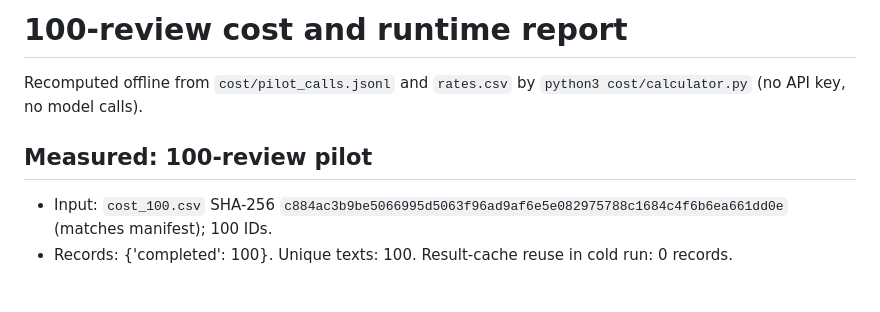
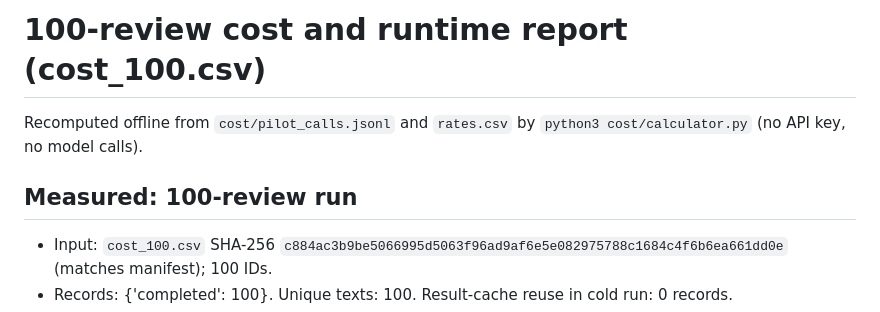
Before and after one commit to jordandking213-afk/spotify-review-pipeline, a Markdown page: cost/report.md, the part around the change. Drawn GitHub-style; blank space fills up the shorter version.

Commit message:
Regenerate saved calculator reports with the current calculator so offline replay reproduces them exactly
Only report headings changed; all measured and projected numbers are identical.

Co-Authored-By: Claude Opus 5.5 <noreply@anthropic.com>

```diff
--- a/cost/report.md
+++ b/cost/report.md
@@ -1,8 +1,8 @@
-# 100-review cost and runtime report
+# 100-review cost and runtime report (cost_100.csv)
 
 Recomputed offline from `cost/pilot_calls.jsonl` and `rates.csv` by `python3 cost/calculator.py` (no API key, no model calls).
 
-## Measured: 100-review pilot
+## Measured: 100-review run
 
 - Input: `cost_100.csv` SHA-256 `c884ac3b9be5066995d5063f96ad9af6e5e082975788c1684c4f6b6ea661dd0e` (matches manifest); 100 IDs.
 - Records: {'completed': 100}. Unique texts: 100. Result-cache reuse in cold run: 0 records.
```
